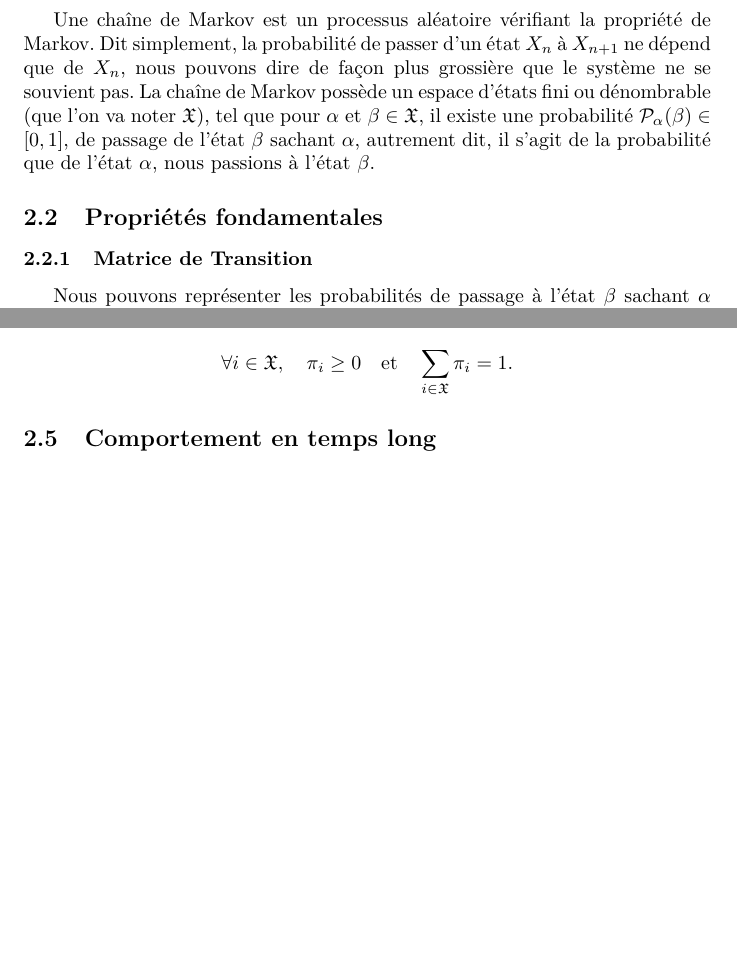
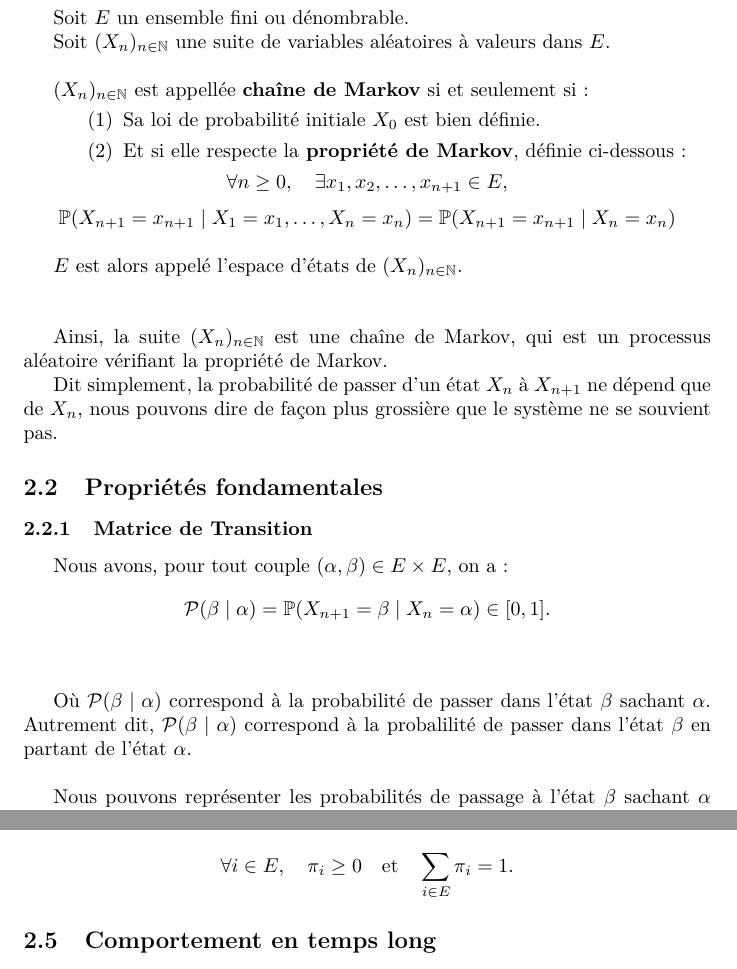
Before and after one commit to CorentinVaillant/ProjetMath-HastingMetropolis, a LaTeX document (Algorithme_Hasting_Metropolis_-_Probleme_du_voyageur_de_commerce_-_LeBer_Perrotino_Vaillant_Bernard.tex): two parts of pages 6 and 11 of 18 before the commit and two parts of pages 6 and 12 of 18 after it, joined at a grey line, cut at the place of the change, the shorter picture padded with empty space. The pictures show the PDF file Algorithme_Hasting_Metropolis_-_Probleme_du_voyageur_de_commerce_-_LeBer_Perrotino_Vaillant_Bernard.pdf that the author committed with the source.

Commit message:
Staring of the modifications

```diff
--- a/Algorithme_Hasting_Metropolis_-_Probleme_du_voyageur_de_commerce_-_LeBer_Perrotino_Vaillant_Bernard.tex
+++ b/Algorithme_Hasting_Metropolis_-_Probleme_du_voyageur_de_commerce_-_LeBer_Perrotino_Vaillant_Bernard.tex
@@ -112,14 +116,34 @@ Il est donc compréhensible que, pour prouver HM, nous allons devoir tout d'abor
 % - En mathématiques, une chaîne de Markov est un processus de Markov à temps discret, ou à temps continu et à espace d'états discret. Un processus de Markov est un processus stochastique possédant la propriété de Markov : l'information utile pour la prédiction du futur est entièrement contenue dans l'état présent du processus et n'est pas dépendante des états antérieurs (le système n'a pas de « mémoire »).
 % - Dixit Wikipedia "\url{https://fr.wikipedia.org/wiki/Chaîne_de_Markov}", j'entends par là définir "temps discret/continu", "processus stochastique", etc.
 
-Une chaîne de Markov est un processus aléatoire vérifiant la propriété de Markov.
-Dit simplement, la probabilité de passer d'un état $X_n$ à $X_{n+1}$ ne dépend que de $X_n$,
+% DE ICI.
+Soit $E$ un ensemble fini ou dénombrable.
+
+Soit $(X_n)_{n \in \mathbb{N}}$ une suite de variables aléatoires à valeurs dans $E$. \\
+
+$(X_n)_{n \in \mathbb{N}}$ est appellée \textbf{chaîne de Markov} si et seulement si :
+\begin{enumerate}[leftmargin=5em, label=(\arabic*)]
+  \item Sa loi de probabilité initiale $X_0$ est bien définie.
+  \item Et si elle respecte la \textbf{propriété de Markov}, définie ci-dessous :
+\end{enumerate}
+\[
+\forall n \geq 0, \quad \exists x_1, x_2, \dots, x_{n+1} \in E,
+\]
+\[
+\mathbb{P}(X_{n+1} = x_{n+1} \mid X_1 = x_1, \dots, X_n = x_n) = \mathbb{P}(X_{n+1} = x_{n+1} \mid X_n = x_n)
+\]
+
+\medskip
+$E$ est alors appelé l'espace d'états de $(X_n)_{n \in \mathbb{N}}$. \\ \\
+
+
+
+Ainsi, la suite $(X_n)_{n \in \mathbb{N}}$ est une chaîne de Markov, qui est un processus aléatoire vérifiant la propriété de Markov. % Moyen, oà redire.
+% A LA.
+
+
+Dit simplement, la probabilité de passer d'un état $X_n$ à $X_{n+1}$ ne dépend que de $X_n$, % dire ça en français !
 nous pouvons dire de façon plus grossière que le système ne se souvient pas.
-La chaîne de Markov possède un espace d'états fini ou dénombrable (que l'on va noter $\mathfrak{X}$),
-tel que pour $\alpha$ et $ \beta \in \mathfrak{X}$,
-il existe une probabilité $ \mathcal{P}_\alpha(\beta) \in [0,1]$,
-de passage de l'état $\beta$ sachant $\alpha$, autrement dit,
-il s'agit de la probabilité que de l'état $\alpha$, nous passions à l'état $\beta$.
 
 % Je suprime cette phrase, un peu trop hors contexte, à placer autrepart je pense -Corentin
 % Markov est le premier mathématicien à avoir publié des résultats sur l'étude de ces processus.
@@ -133,6 +157,15 @@ il s'agit de la probabilité que de l'état $\alpha$, nous passions à l'état $
 % - [X] Propriétés en n-pas
 
 \subsubsection{Matrice de Transition}
+
+Nous avons, pour tout couple \((\alpha,\beta) \in E \times E\), on a :
+\[
+\mathcal{P}(\beta \mid \alpha) = \mathbb{P}(X_{n+1}=\beta \mid X_n=\alpha) \in [0,1].
+\]
+\newline
+
+Où $\mathcal{P}(\beta \mid \alpha)$ correspond à la probabilité de passer dans l'état $\beta$ sachant $\alpha$. Autrement dit, $\mathcal{P}(\beta \mid \alpha)$ correspond à la probalilité de passer dans l'état $\beta$ en partant de l'état $\alpha$.
+\newline
 
 Nous pouvons représenter les probabilités de passage à l'état $\beta$ sachant $\alpha$ avec une matrice dite de transition P, ou donc $P_{\alpha,\beta}$ représente $ \mathcal{P}_\alpha(\beta)$.
 Si les états sont ordonné d'une quelconque manière, et selon que le nombre d'états soit fini ($N \in \mathbb{N}$) ou infini dénombrable, les éléments de la matrice de transition $P$ peuvent être notés $P_{i,j}$, où $i,j \in \llbracket 1, N \rrbracket$ ou $i,j \in \llbracket 1, +\infty \llbracket$ respectivement, où $P_{i,j}$ représente $\mathcal{P}_\alpha(\beta)$ si $\alpha$ est le i-ème élément et $\beta$ le j-ème.
```
Also changed, not shown: Algorithme_Hasting_Metropolis_-_Probleme_du_voyageur_de_commerce_-_LeBer_Perrotino_Vaillant_Bernard.pdf, Algorithme_Hasting_Metropolis_-_Probleme_du_voyageur_de_commerce_-_LeBer_Perrotino_Vaillant_Bernard.tex (20 more changed lines).
